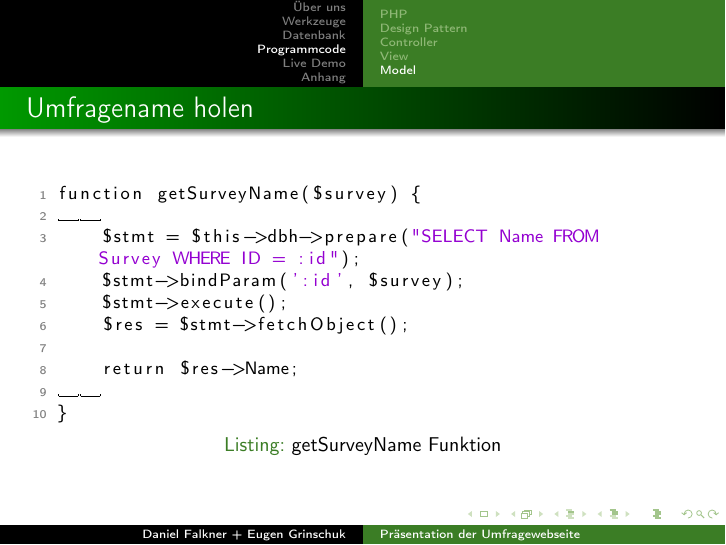
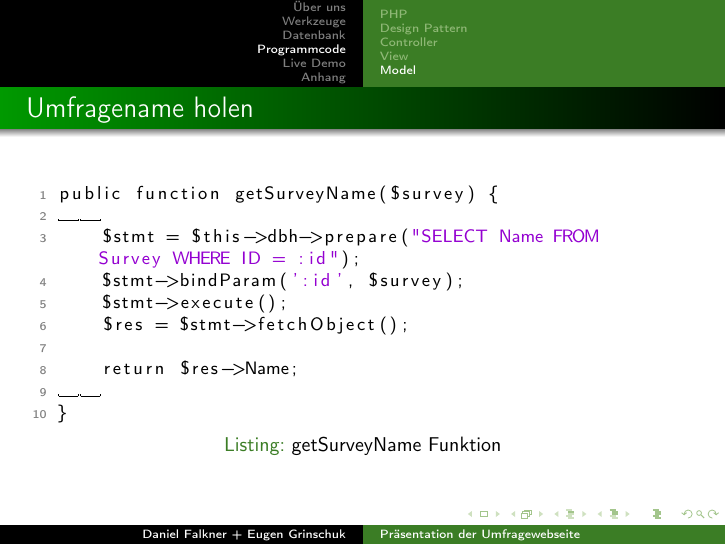
Before and after one commit to derdanu/akad-dba02-beamer, LaTeX slides (akad-dba02-beamer.tex): page 26 of 32. Compiled offline with pdfLaTeX.

Commit message:
public bei der Funktion vergessen

```diff
--- a/akad-dba02-beamer.tex
+++ b/akad-dba02-beamer.tex
@@ -450,7 +450,7 @@ SELECT * FROM table WHERE key = 'owned'; DROP TABLE user;--'
   \frametitle{Umfragename holen} %%Folientitel
 
 \begin{lstlisting}[language=PHP, caption=getSurveyName Funktion]
-function getSurveyName($survey) {
+public function getSurveyName($survey) {
 
     $stmt = $this->dbh->prepare("SELECT Name FROM Survey WHERE ID = :id");
     $stmt->bindParam(':id', $survey);
```
Also changed, not shown: akad-dba02-beamer-handout.pdf, akad-dba02-beamer.pdf.
